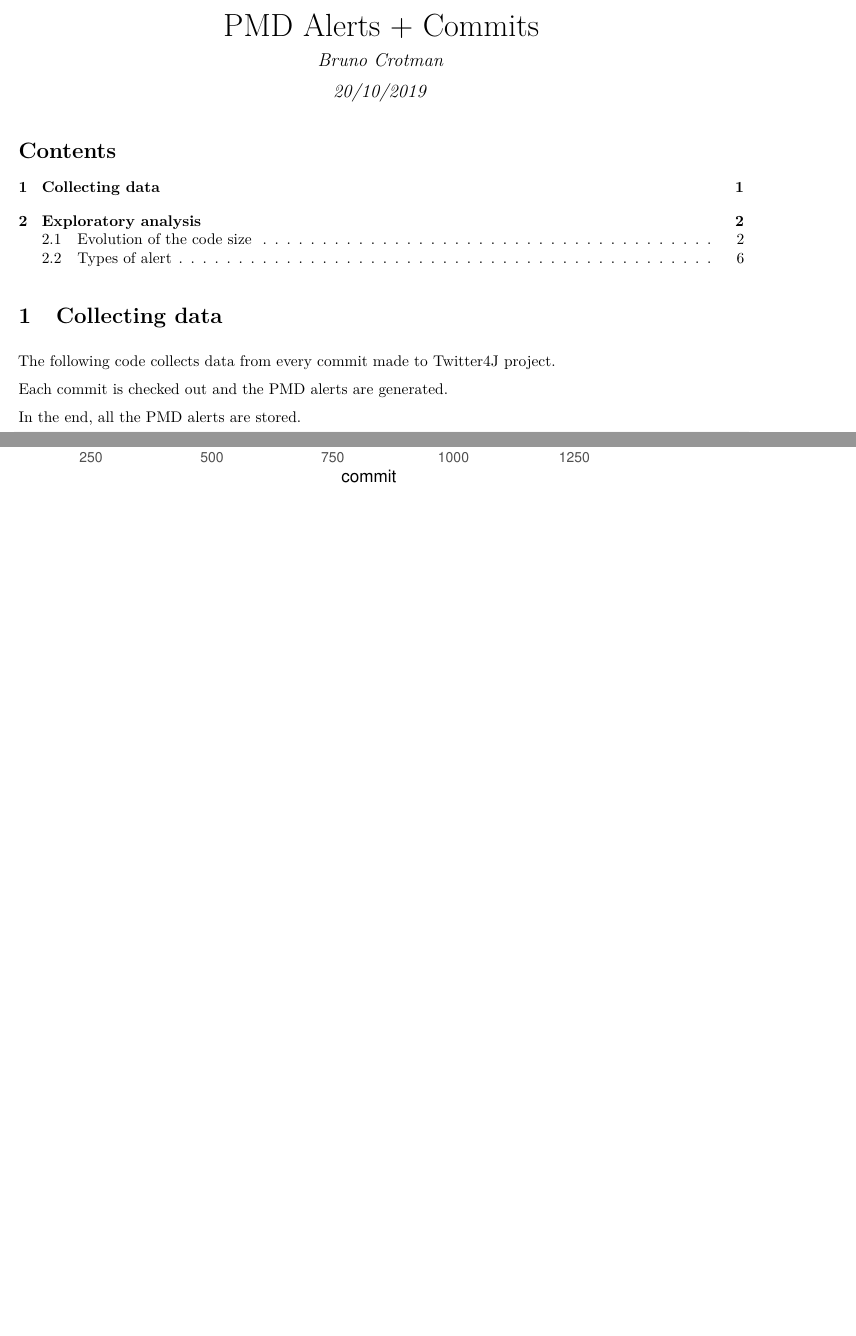
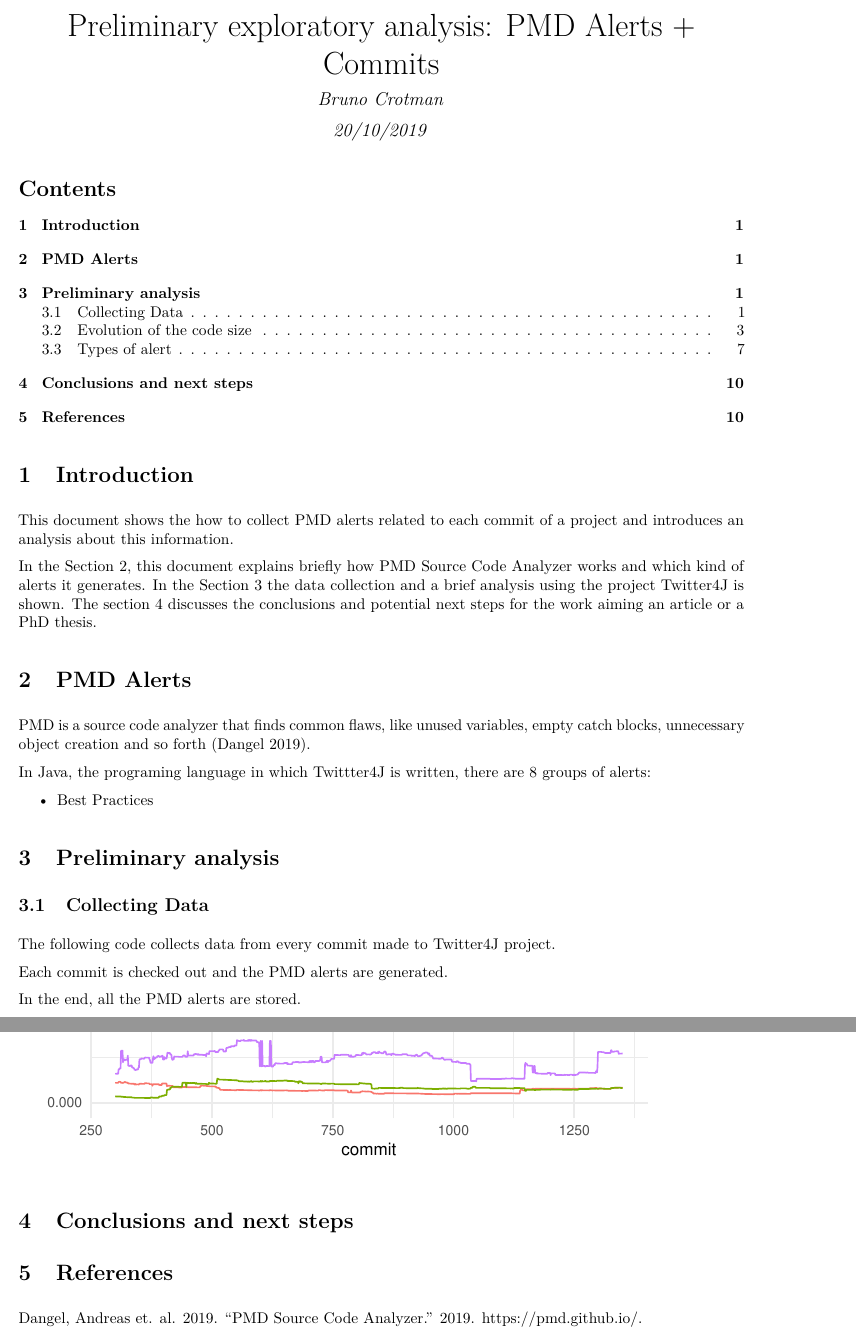
Before and after one commit to crotman/AnaliseTwitter4j, an R Markdown document (pmdalerts_commits.Rmd): two parts of pages 1 and 9 of 9 before the commit and two parts of pages 1 and 10 of 10 after it, joined at a grey line, cut at the place of the change, the shorter picture padded with empty space. The pictures show the output file pmdalerts_commits.pdf that the author committed with the source.

Commit message:
data and narrative for the report

````diff
--- /dev/null
+++ b/bib.bib
@@ -0,0 +1,7 @@
+@online{pmd,
+  author = {Dangel, Andreas et. al.},
+  title = {PMD Source Code Analyzer},
+  year = 2019,
+  url = {https://pmd.github.io/},
+  urldate = {2019-10-27}
+}
--- a/pmdalerts_commits.Rmd
+++ b/pmdalerts_commits.Rmd
@@ -1,5 +1,5 @@
 ---
-title: "PMD Alerts + Commits"
+title: "Preliminary exploratory analysis: PMD Alerts + Commits"
 author: "Bruno Crotman"
 date: "20/10/2019"
 output:
@@ -7,6 +7,7 @@
         toc: true
         number_sections: true
 
+bibliography: bib.bib
 
 
 
@@ -25,7 +26,25 @@
 knitr::opts_chunk$set(echo = TRUE)
 ```
 
-\section{Collecting data}
+\section{Introduction}
+
+This document shows the how to collect PMD alerts related to each commit of a project and introduces an analysis about this information.
+
+In the Section \ref{PMD}, this document explains briefly how PMD Source Code Analyzer works and which kind of alerts it generates. In the Section \ref{prelim} the data collection and a brief analysis using the project Twitter4J is shown. The section \ref{conclusion} discusses the conclusions and potential next steps for the work aiming an article or a PhD thesis.
+
+\section{PMD Alerts}\label{PMD}
+
+PMD is a source code analyzer that finds common flaws, like unused variables, empty catch blocks, unnecessary object creation and so forth [@pmd].
+
+In Java, the programing language in which Twittter4J is written, there are 8 groups of alerts:
+
+* Best Practices: enforce generally accepted best practices, e.g. the usage of foreach instead of for when applicable, avoidance of hard coded IP addresses, avoidance of the reassignment of loop variables.
+
+\section{Preliminary analysis}\label{prelim}
+
+
+\subsection{Collecting Data}\label{collect}
+
 
 The following code collects data from every commit made to Twitter4J project.
 
@@ -286,3 +301,8 @@
 
 
 ```
+
+
+\section{Conclusions and next steps} \label{conclusion}
+
+\section{References}
````
Also changed, not shown: commits.rds (added), pmdalerts_commits.pdf, pmdalerts_commits.Rmd (4 more changed lines), 1 other file.
